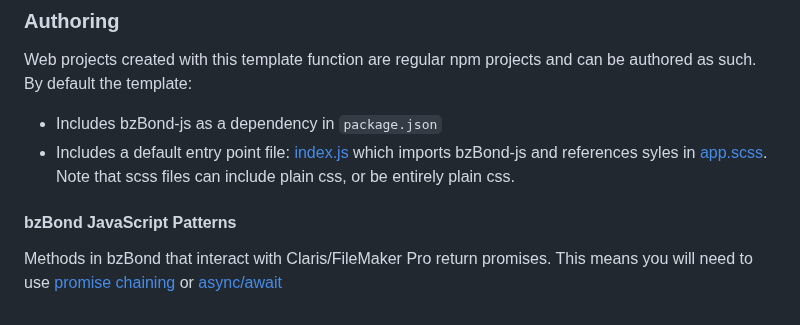
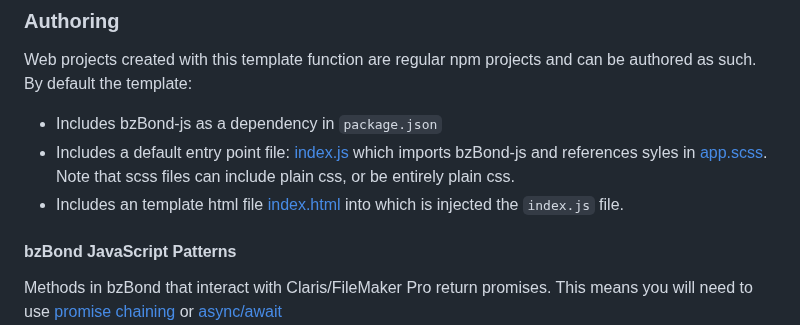
Before and after one commit to beezwax/bzBond, a Markdown page: packages/bzBond-web-template/README.md, the part around the change. GitHub-like rendering.

Commit message:
Add reference to index.html template

```diff
--- a/packages/bzBond-web-template/README.md
+++ b/packages/bzBond-web-template/README.md
@@ -31,6 +31,7 @@ The bzBond-web-template is installed via [create-bzbond-app](../create-bzbond-ap
 Web projects created with this template function are regular npm projects and can be authored as such. By default the template:
 - Includes bzBond-js as a dependency in `package.json`
 - Includes a default entry point file: [index.js](src/js/index.js) which imports bzBond-js and references syles in [app.scss](src/scss/app.scss). Note that scss files can include plain css, or be entirely plain css.
+- Includes an template html file [index.html](src/index.html) into which is injected the `index.js` file.
 
 #### bzBond JavaScript Patterns
 
```
